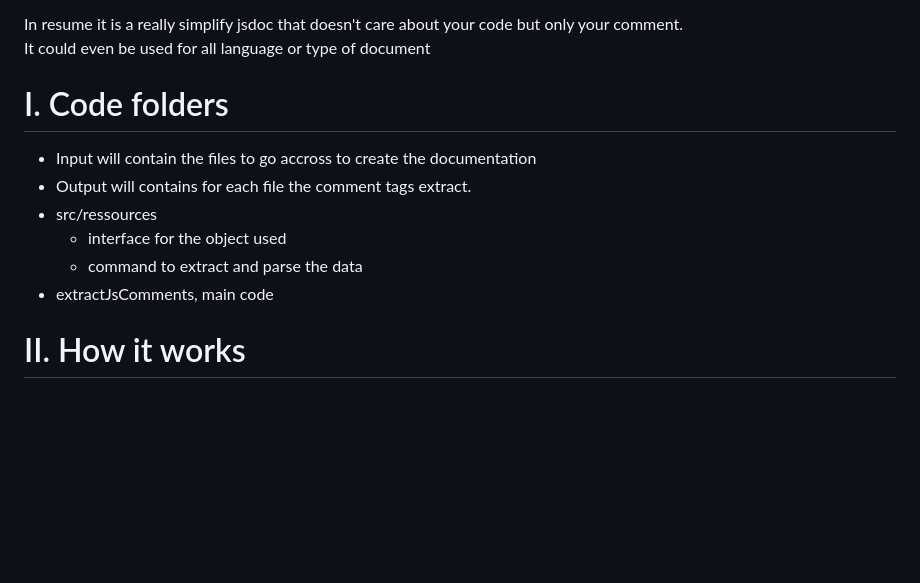
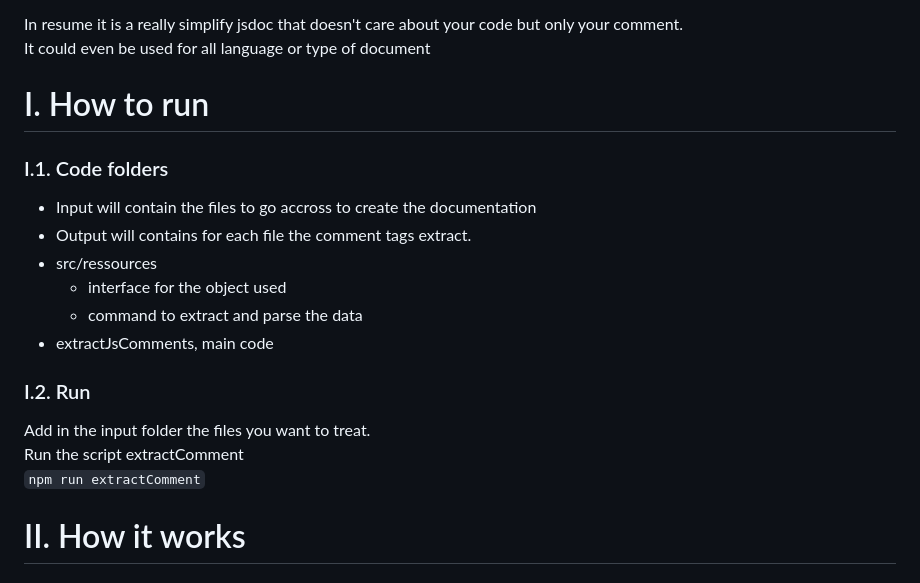
Before and after one commit to DCRemi/code-agnotic-comment-parser, a Markdown page: README.md, the part around one of its changes. Rendered like a GitHub page; blank space fills up the shorter version.

```diff
--- a/README.md
+++ b/README.md
@@ -26,13 +27,20 @@ In resume it is a really simplify jsdoc that doesn't care about your code but on
 It could even be used for all language or type of document
 
 
-# I. Code folders
+# I. How to run
+### I.1. Code folders
 * Input will contain the files to go accross to create the documentation
 * Output will contains for each file the comment tags extract.
 * src/ressources
   * interface for the object used
   * command to extract and parse the data
 * extractJsComments, main code
+
+### I.2. Run
+Add in the input folder the files you want to treat.<br />
+Run the script extractComment <br/>
+`npm run extractComment`
+
 
 # II. How it works
 ### II.1. Global structure
```
Also changed, not shown: other parts of README.md (+1 -0 lines).
